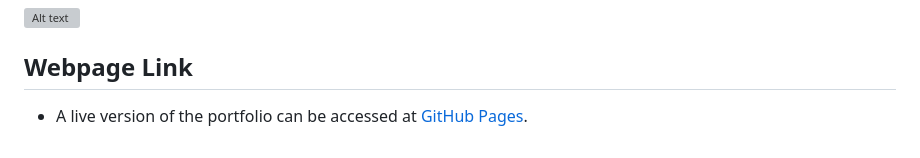
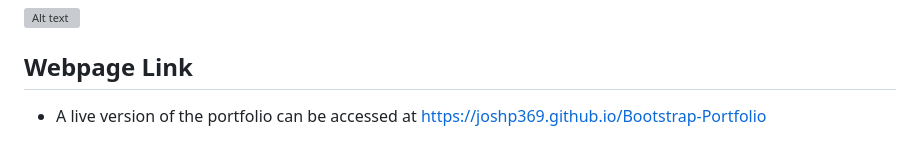
Before and after one commit to JoshP369/-Bootstrap-Portfolio, a Markdown page: README.md, the part around the change. Rendered like a GitHub page; grey boxes are pictures that could not be loaded.

```diff
--- a/README.md
+++ b/README.md
@@ -88,4 +88,4 @@ The portfolio should meet the following criteria:
 
 ## Webpage Link
 
-- A live version of the portfolio can be accessed at [GitHub Pages](#your-github-pages-link).
+- A live version of the portfolio can be accessed at https://joshp369.github.io/Bootstrap-Portfolio
```
